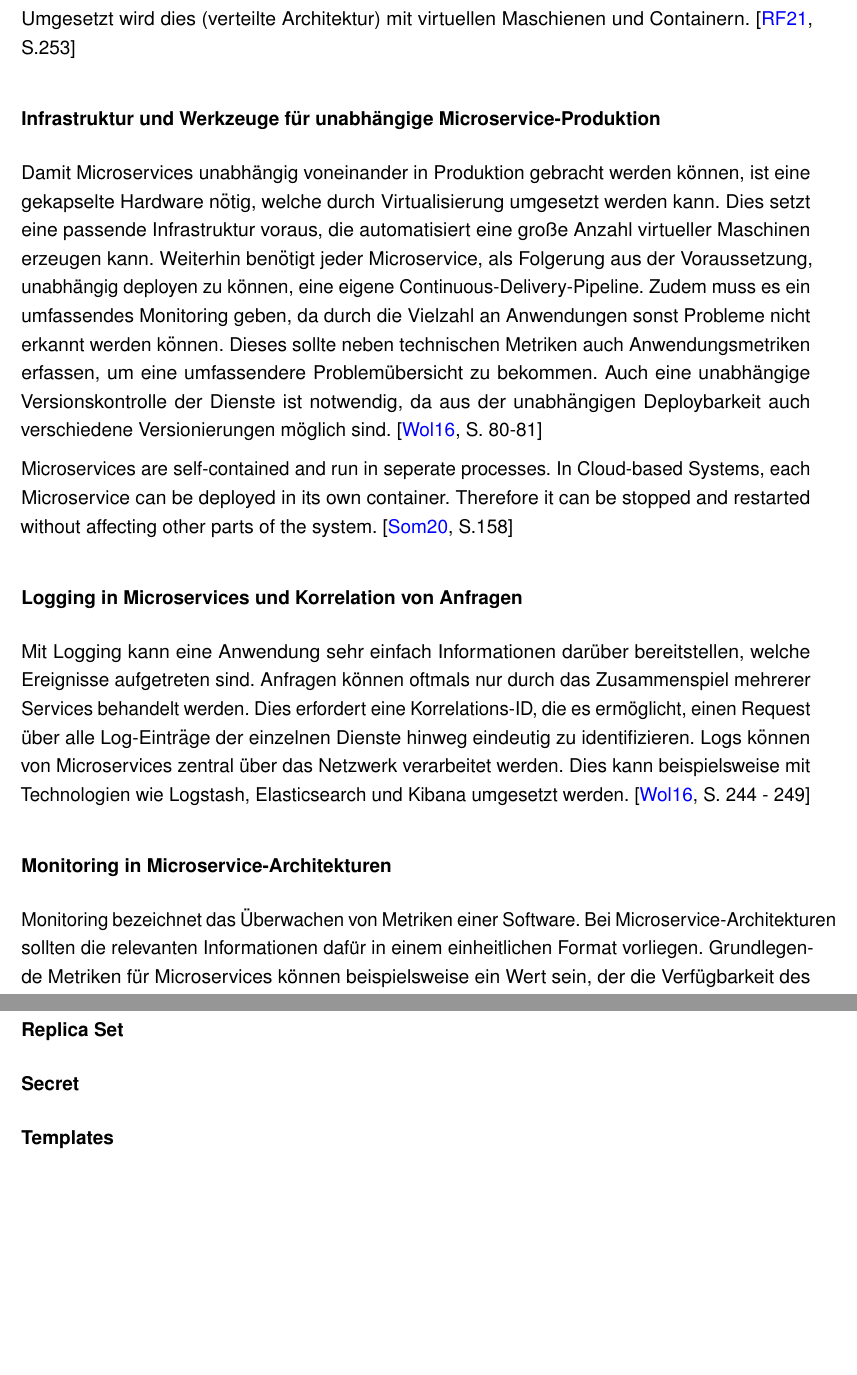
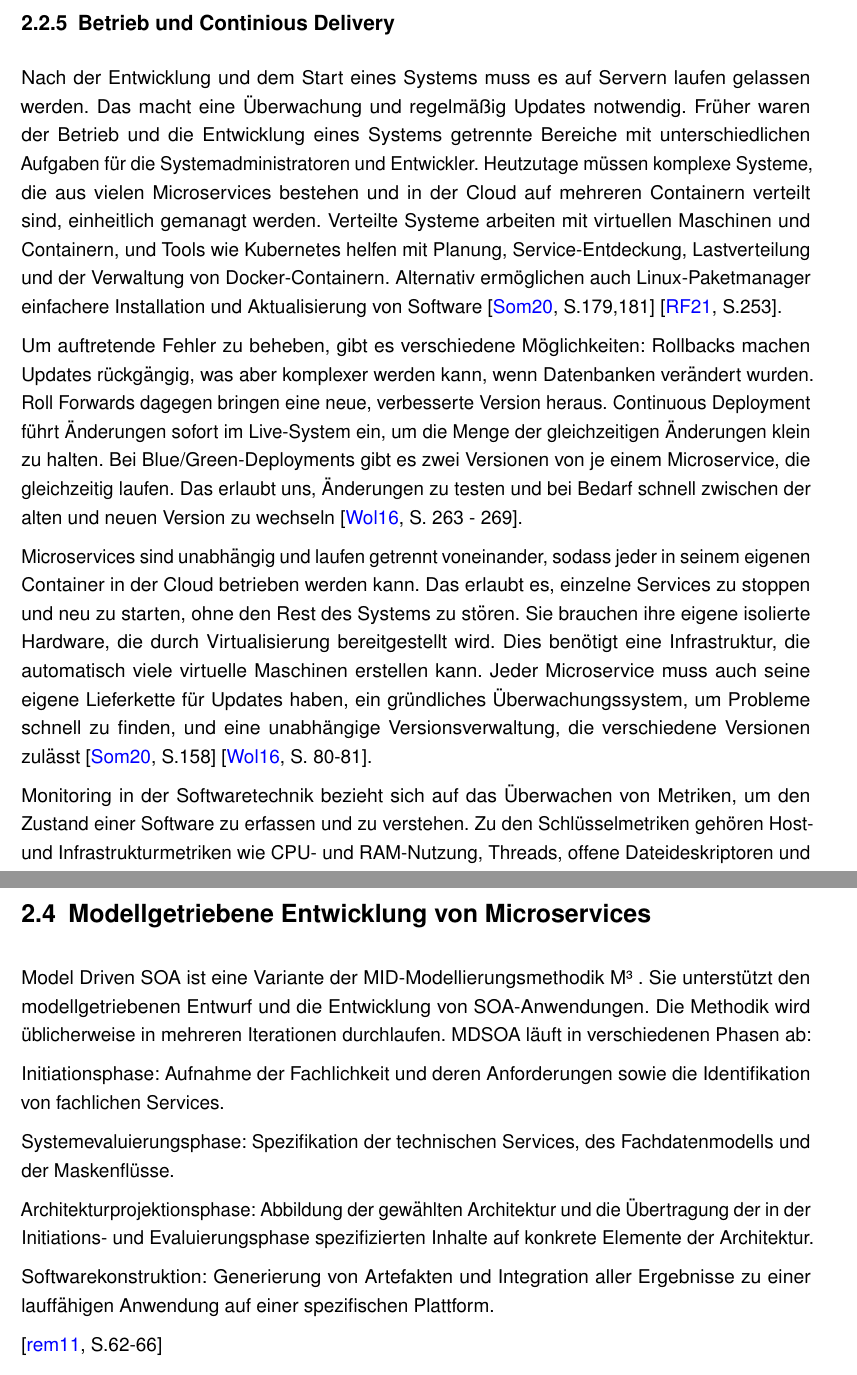
Before and after one commit to Tinkerbell0807/ba, a LaTeX book (ba.tex, which reads inc/k2_grundlagen.tex): two parts of pages 23 and 27 of 32 before the commit and two parts of pages 23 and 28 of 34 after it, joined at a grey line, cut at the place of the change, the shorter picture padded with empty space. Compiled offline with pdfLaTeX.

Commit message:
2.11. 11:30

```diff
--- a/inc/k2_grundlagen.tex
+++ b/inc/k2_grundlagen.tex
@@ -337,13 +337,11 @@ Jeder Microservice kann eine oder mehrere Schnittstellen für andere Microservic
 \pagebreak
 \subsection{Betrieb und Continious Delivery}
 
-%TODO Ab hier zusätzl. Quellen recherchieren
+Nach der Entwicklung und dem Start eines Systems muss es auf Servern laufen gelassen werden. Das macht eine Überwachung und regelmäßig Updates notwendig. Früher waren der Betrieb und die Entwicklung eines Systems getrennte Bereiche mit unterschiedlichen Aufgaben für die Systemadministratoren und Entwickler. Heutzutage müssen komplexe Systeme, die aus vielen Microservices bestehen und in der Cloud auf mehreren Containern verteilt sind, einheitlich gemanagt werden. Verteilte Systeme arbeiten mit virtuellen Maschinen und Containern, und Tools wie Kubernetes helfen mit Planung, Service-Entdeckung, Lastverteilung und der Verwaltung von Docker-Containern. Alternativ ermöglichen auch Linux-Paketmanager einfachere Installation und Aktualisierung von Software \cite[S.179,181]{sommerville} \cite[S.253]{richards}.
 
-Umgesetzt wird dies (verteilte Architektur) mit virtuellen Maschienen und Containern.
-\cite[S.253]{richards}
+Um auftretende Fehler zu beheben, gibt es verschiedene Möglichkeiten: Rollbacks machen Updates rückgängig, was aber komplexer werden kann, wenn Datenbanken verändert wurden. Roll Forwards dagegen bringen eine neue, verbesserte Version heraus. Continuous Deployment führt Änderungen sofort im Live-System ein, um die Menge der gleichzeitigen Änderungen klein zu halten. Bei Blue/Green-Deployments gibt es zwei Versionen von je einem Microservice, die gleichzeitig laufen. Das erlaubt uns, Änderungen zu testen und bei Bedarf schnell zwischen der alten und neuen Version zu wechseln \cite[S. 263 - 269]{wolff}.
 
-\subsubsection{Infrastruktur und Werkzeuge für unabhängige Microservice-Produktion}
+Microservices sind unabhängig und laufen getrennt voneinander, sodass jeder in seinem eigenen Container in der Cloud betrieben werden kann. Das erlaubt es, einzelne Services zu stoppen und neu zu starten, ohne den Rest des Systems zu stören. Sie brauchen ihre eigene isolierte Hardware, die durch Virtualisierung bereitgestellt wird. Dies benötigt eine Infrastruktur, die automatisch viele virtuelle Maschinen erstellen kann. Jeder Microservice muss auch seine eigene Lieferkette für Updates haben, ein gründliches Überwachungssystem, um Probleme schnell zu finden, und eine unabhängige Versionsverwaltung, die verschiedene Versionen zulässt \cite[S.158]{sommerville} \cite[S. 80-81]{wolff}.
 
-Damit Microservices unabhängig voneinander in Produktion gebracht werden können, ist eine gekapselte Hardware nötig, welche durch Virtualisierung umgesetzt werden kann. Dies setzt eine passende Infrastruktur voraus, die automatisiert eine große Anzahl virtueller Maschinen erzeugen kann. Weiterhin benötigt jeder Microservice, als Folgerung aus der Voraussetzung, unabhängig deployen zu können, eine eigene Continuous-Delivery-Pipeline. Zudem muss es ein umfassendes Monitoring geben, da durch die Vielzahl an Anwendungen sonst Probleme nicht erkannt werden können. Dieses sollte neben technischen Metriken auch Anwendungsmetriken erfassen, um eine umfassendere Problemübersicht zu bekommen. Auch eine unabhängige Versionskontrolle der Dienste ist notwendig, da aus der unabhängigen Deploybarkeit auch verschiedene Versionierungen möglich sind.
-\cite[S. 80-81]{wolff}
+Monitoring in der Softwaretechnik bezieht sich auf das Überwachen von Metriken, um den Zustand einer Software zu erfassen und zu verstehen. Zu den Schlüsselmetriken gehören Host- und Infrastrukturmetriken wie CPU- und RAM-Nutzung, Threads, offene Dateideskriptoren und Datenbankverbindungen jedes Microservice. Zudem sind Microservice-spezifische Metriken wie Service-Level-Agreements (SLAs), Latenz, API-Endpunkt-Erfolg und -Antwortzeiten, Quelle und Ziel von API-Anfragen, Fehler sowie der Status von Abhängigkeiten zu berücksichtigen. Ein Monitoring von einem Microservice stütz sich auf vier Hauptkomponenten:
 
@@ -350,12 +354,3 @@ Damit Microservices unabhängig voneinander in Produktion gebracht werden könne
 
-Microservices are self-contained and run in seperate processes. In Cloud-based Systems, each Microservice can be deployed in its own container. Therefore it can be stopped and restarted without affecting other parts of the system.
-\cite[S.158]{sommerville}
+Es ist zudem sinnvoll, eine einheitliche Abfrageschnittstelle für alle Microservices zu implementieren. Da Microservices dynamisch sind und ihre Instanzen starten oder beendet werden können, muss das Monitoring systemübergreifend und dienstunabhängig gestaltet sein. Dies kann durch den Einsatz von Technologien wie Graphite, Grafana oder Nagios realisiert werden, wobei auch Cloud-Umgebungen entsprechende Tools bereitstellen, um ein effizientes Monitoring sicherzustellen \cite[S. 250 - 256]{wolff} \cite[S.105-108]{fowlersusan}.
 
-\subsubsection{Logging in Microservices und Korrelation von Anfragen}
-
-Mit Logging kann eine Anwendung sehr einfach Informationen darüber bereitstellen, welche Ereignisse aufgetreten sind. Anfragen können oftmals nur durch das Zusammenspiel mehrerer Services behandelt werden. Dies erfordert eine Korrelations-ID, die es ermöglicht, einen Request über alle Log-Einträge der einzelnen Dienste hinweg eindeutig zu identifizieren. Logs können von Microservices zentral über das Netzwerk verarbeitet werden. Dies kann beispielsweise mit Technologien wie Logstash, Elasticsearch und Kibana umgesetzt werden.
-\cite[S. 244 - 249]{wolff}
-
-\subsubsection{Monitoring in Microservice-Architekturen}
-
-Monitoring bezeichnet das Überwachen von Metriken einer Software. Bei Microservice-Architekturen sollten die relevanten Informationen dafür in einem einheitlichen Format vorliegen. Grundlegende Metriken für Microservices können beispielsweise ein Wert sein, der die Verfügbarkeit des Dienstes anzeigt (Alive). Weiterhin kann die Verfügbarkeit in Abhängigkeit von den vom Dienst genutzten Diensten und Ressourcen dargestellt werden (Health). Antwortzeiten, die Anzahl bestimmter Fehler oder die Anzahl von Anfragen sind andere mögliche Metriken. Dabei ist es sinnvoll, eine einheitliche Abfrageschnittstelle für alle Services zu nutzen. Da Microservices dynamisch starten und verschwinden können, muss das Monitoring unabhängig vom einzelnen Dienst erfolgen. Dies kann mit Technologien wie Graphite, Grafana oder Nagios umgesetzt werden. Auch in Cloud-Umgebungen stehen entsprechende Werkzeuge zur Verfügung.
@@ -442,9 +442,8 @@ Services bieten Load Balancing, Naming und Discovery, um einen Microservice von
-\subsubsection{Replica Set}
-
-\subsubsection{Secret}
-
-\subsubsection{Templates}
-
+% Volumes
+% Rollout
+% Replica Set
+% Secret
+% Templates
 
 %%%%%%%%%%%%%%%%%%%%%%%%%%%%%%%%%%%%%%%%%%%%%%%%%%%%%%%%%%%%%%%%%%%%%%%%%%%%%%%%%%%%%%%%%%%%%%%%%%%%%%%%%%%%%%%
 %
@@ -454,6 +453,18 @@ Services bieten Load Balancing, Naming und Discovery, um einen Microservice von
 
 \pagebreak
 \section{Modellgetriebene Entwicklung von Microservices}
+
+Model Driven SOA ist eine Variante der MID-Modellierungsmethodik M³ . Sie unterstützt den modellgetriebenen Entwurf und die Entwicklung von SOA-Anwendungen. Die Methodik wird üblicherweise in mehreren Iterationen durchlaufen. MDSOA läuft in verschiedenen Phasen ab:
+
+Initiationsphase: Aufnahme der Fachlichkeit und deren Anforderungen sowie die Identifikation von fachlichen Services.
+
+Systemevaluierungsphase: Spezifikation der technischen Services, des Fachdatenmodells und der Maskenflüsse.
+
+Architekturprojektionsphase: Abbildung der gewählten Architektur und die Übertragung der in der Initiations- und Evaluierungsphase spezifizierten Inhalte auf konkrete Elemente der Architektur.
+
+Softwarekonstruktion: Generierung von Artefakten und Integration aller Ergebnisse zu einer lauffähigen Anwendung auf einer spezifischen Plattform.
+
+\cite[S.62-66]{rempp}
 
 Herausforderungen beim Domain-Driven Microservice Design:
 
```
Also changed, not shown: ba.bbl, ba.pdf, inc/k2_grundlagen.tex (63 more changed lines), 5 other files.
